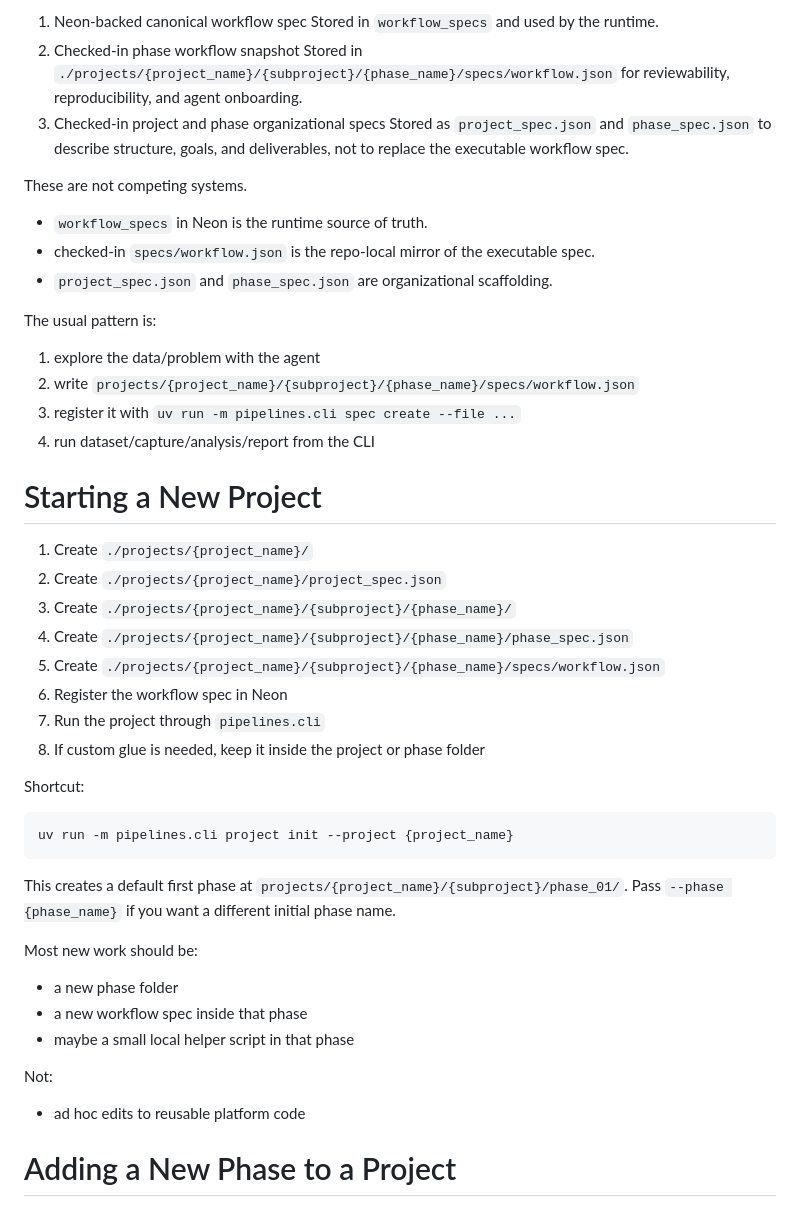
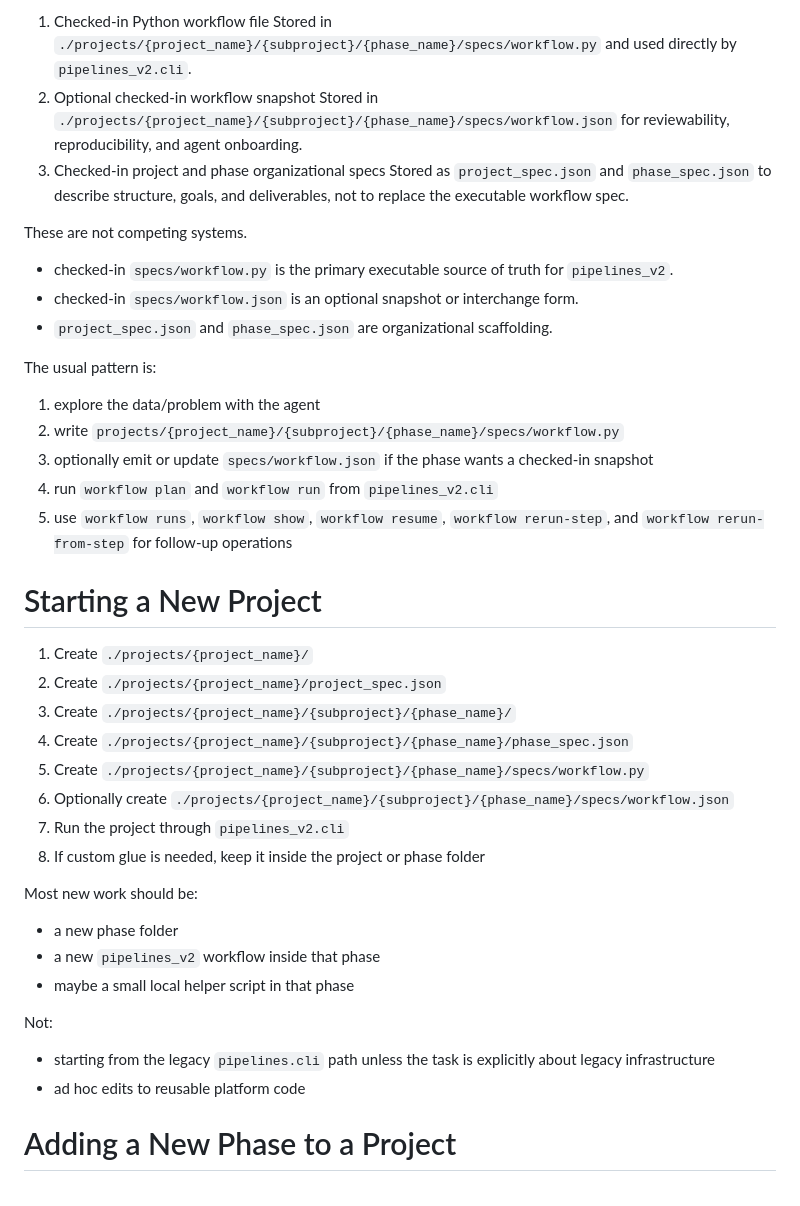
Before and after one commit to concordance-co/xenon, a Markdown page: AGENTS.md, the part around one of its changes. GitHub-like rendering.

````diff
--- a/AGENTS.md
+++ b/AGENTS.md
@@ -81,7 +96,8 @@ There are two useful forms of a spec:
 
-1. Neon-backed canonical workflow spec
-   Stored in `workflow_specs` and used by the runtime.
-2. Checked-in phase workflow snapshot
+1. Checked-in Python workflow file
+   Stored in `./projects/{project_name}/{subproject}/{phase_name}/specs/workflow.py`
+   and used directly by `pipelines_v2.cli`.
+2. Optional checked-in workflow snapshot
    Stored in `./projects/{project_name}/{subproject}/{phase_name}/specs/workflow.json`
    for reviewability, reproducibility, and agent onboarding.
 3. Checked-in project and phase organizational specs
@@ -90,16 +106,18 @@ There are two useful forms of a spec:
 
 These are not competing systems.
 
-- `workflow_specs` in Neon is the runtime source of truth.
-- checked-in `specs/workflow.json` is the repo-local mirror of the executable spec.
+- checked-in `specs/workflow.py` is the primary executable source of truth for
+  `pipelines_v2`.
+- checked-in `specs/workflow.json` is an optional snapshot or interchange form.
 - `project_spec.json` and `phase_spec.json` are organizational scaffolding.
 
 The usual pattern is:
 
 1. explore the data/problem with the agent
-2. write `projects/{project_name}/{subproject}/{phase_name}/specs/workflow.json`
-3. register it with `uv run -m pipelines.cli spec create --file ...`
-4. run dataset/capture/analysis/report from the CLI
+2. write `projects/{project_name}/{subproject}/{phase_name}/specs/workflow.py`
+3. optionally emit or update `specs/workflow.json` if the phase wants a checked-in snapshot
+4. run `workflow plan` and `workflow run` from `pipelines_v2.cli`
+5. use `workflow runs`, `workflow show`, `workflow resume`, `workflow rerun-step`, and `workflow rerun-from-step` for follow-up operations
 
 # Starting a New Project
 
@@ -107,29 +125,21 @@ The usual pattern is:
 2. Create `./projects/{project_name}/project_spec.json`
 3. Create `./projects/{project_name}/{subproject}/{phase_name}/`
 4. Create `./projects/{project_name}/{subproject}/{phase_name}/phase_spec.json`
-5. Create `./projects/{project_name}/{subproject}/{phase_name}/specs/workflow.json`
-6. Register the workflow spec in Neon
-7. Run the project through `pipelines.cli`
+5. Create `./projects/{project_name}/{subproject}/{phase_name}/specs/workflow.py`
+6. Optionally create `./projects/{project_name}/{subproject}/{phase_name}/specs/workflow.json`
+7. Run the project through `pipelines_v2.cli`
 8. If custom glue is needed, keep it inside the project or phase folder
-
-Shortcut:
-
-```bash
-uv run -m pipelines.cli project init --project {project_name}
-```
-
-This creates a default first phase at
-`projects/{project_name}/{subproject}/phase_01/`. Pass `--phase {phase_name}` if you
-want a different initial phase name.
 
 Most new work should be:
 
 - a new phase folder
-- a new workflow spec inside that phase
+- a new `pipelines_v2` workflow inside that phase
 - maybe a small local helper script in that phase
 
 Not:
 
+- starting from the legacy `pipelines.cli` path unless the task is explicitly
+  about legacy infrastructure
 - ad hoc edits to reusable platform code
 
 # Adding a New Phase to a Project
````
Also changed, not shown: other parts of AGENTS.md (+53 -33 lines).
